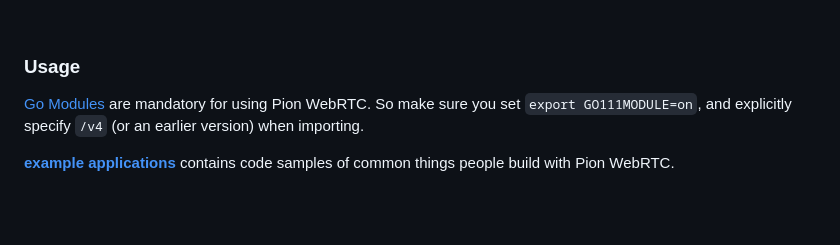
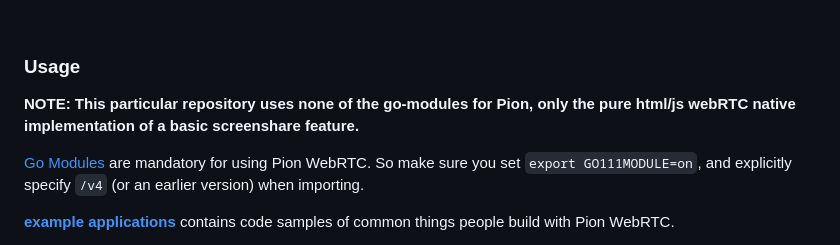
Before and after one commit to rodneypuplampu/webrtc-screenshare, a Markdown page: README.md, the part around the change. Drawn GitHub-style; blank space fills up the shorter version.

```diff
--- a/README.md
+++ b/README.md
@@ -21,6 +21,8 @@
 <br>
 
 ### Usage
+**NOTE:  This particular repository uses none of the go-modules for Pion, only the pure html/js webRTC native implementation of a basic screenshare feature.**
+
 [Go Modules](https://blog.golang.org/using-go-modules) are mandatory for using Pion WebRTC. So make sure you set `export GO111MODULE=on`, and explicitly specify `/v4` (or an earlier version) when importing.
 
 
```
